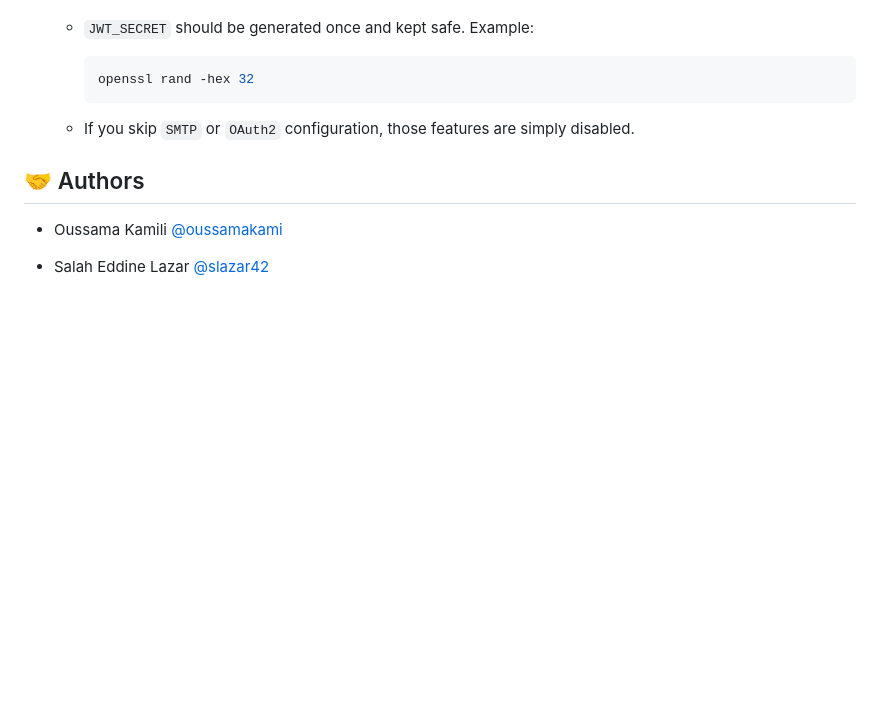
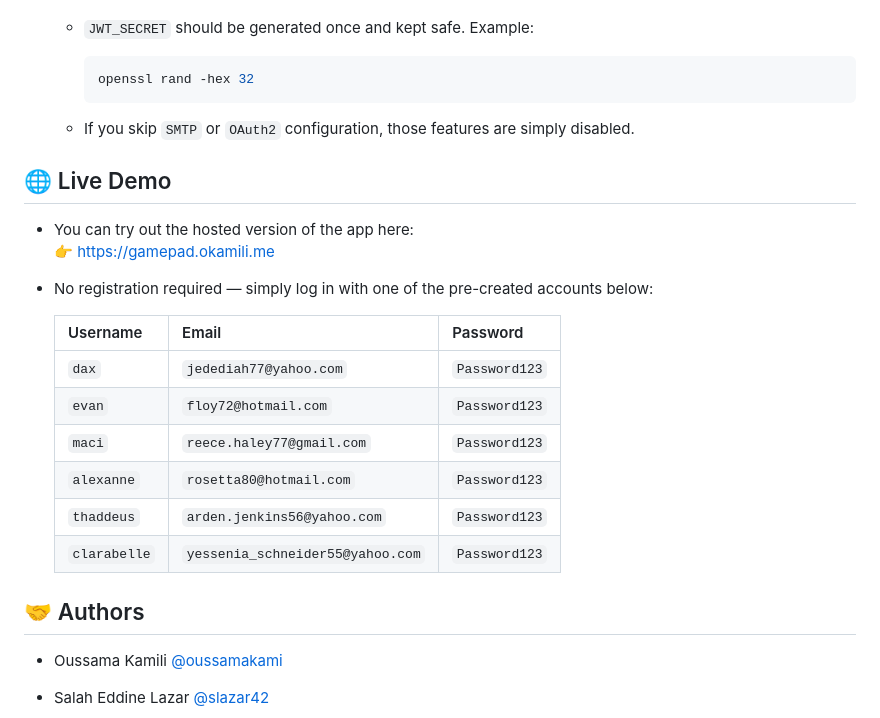
Before and after one commit to oussamakami/gamepad, a Markdown page: README.md, the part around the change. Rendered like a GitHub page; blank space fills up the shorter version.

Commit message:
add live demo section with test accounts to README

```diff
--- a/README.md
+++ b/README.md
@@ -269,6 +269,22 @@ You can run `GamePad` using **Docker Compose** (recommended) or directly with **
 
     - If you skip `SMTP` or `OAuth2` configuration, those features are simply disabled.
 
+## 🌐 Live Demo
+
+- You can try out the hosted version of the app here:
+👉 [https://gamepad.okamili.me](https://gamepad.okamili.me/)
+
+- No registration required — simply log in with one of the pre-created accounts below:
+
+    | Username     | Email                            | Password      |
+    |--------------|----------------------------------|---------------|
+    | `dax`        | `jedediah77@yahoo.com`           | `Password123` |
+    | `evan`       | `floy72@hotmail.com`             | `Password123` |
+    | `maci`       | `reece.haley77@gmail.com`        | `Password123` |
+    | `alexanne`   | `rosetta80@hotmail.com`          | `Password123` |
+    | `thaddeus`   | `arden.jenkins56@yahoo.com`      | `Password123` |
+    | `clarabelle` | `yessenia_schneider55@yahoo.com` | `Password123` |
+
 ## 🤝 Authors
 
 - Oussama Kamili [@oussamakami](https://github.com/oussamakami)
```
